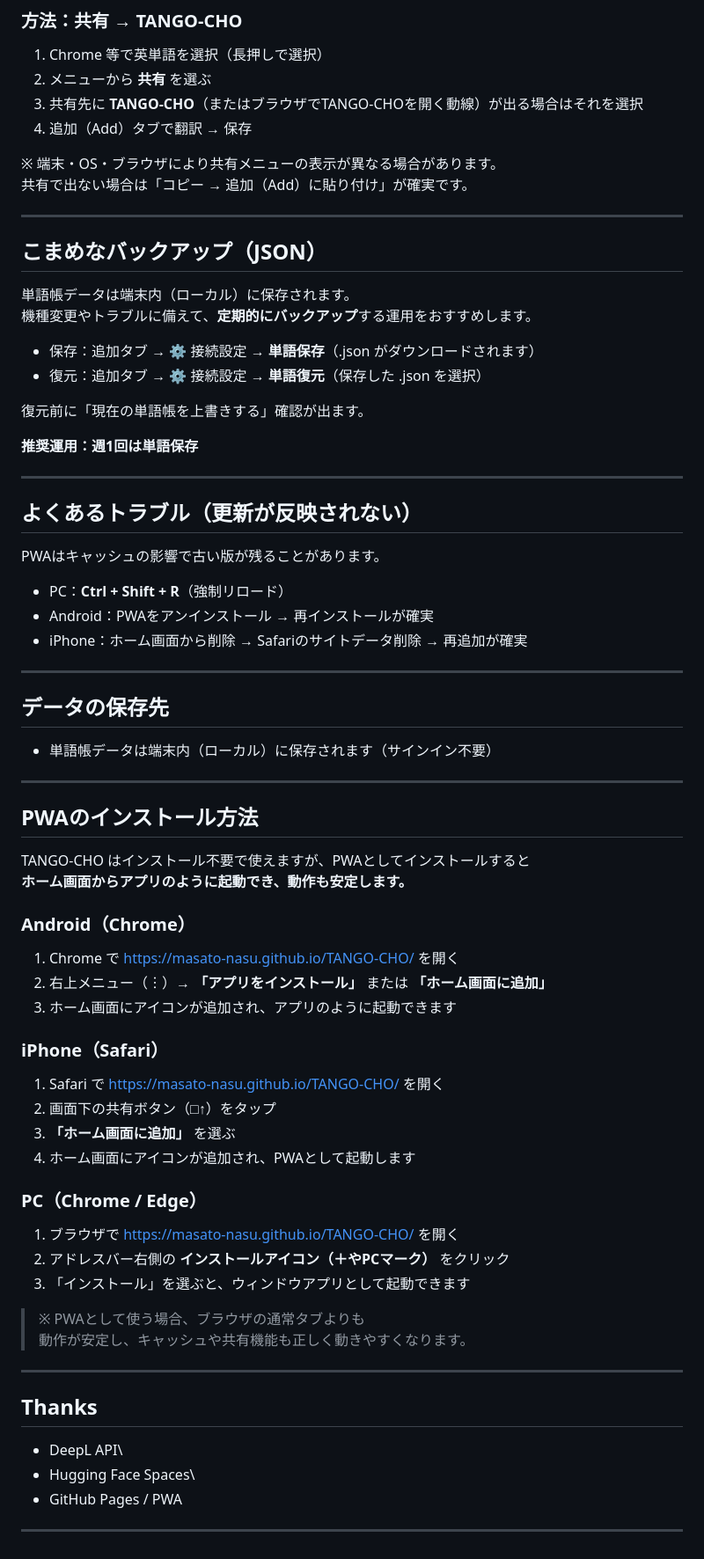
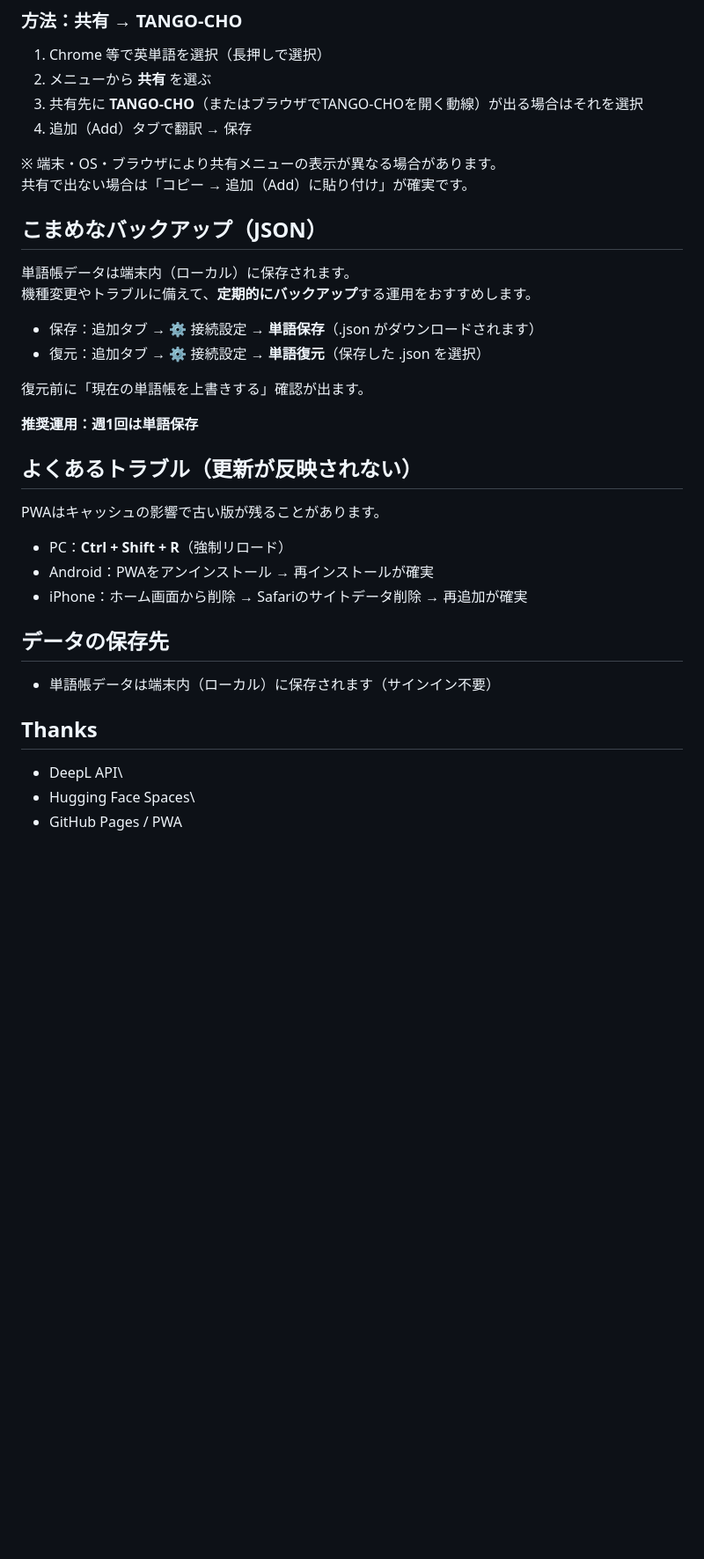
Before and after one commit to Masato-Nasu/TANGO-CHO, a Markdown page: README.md, the part around one of its changes. Shown at 88% size. GitHub-like rendering; blank space fills up the shorter version.

```diff
--- a/README.md
+++ b/README.md
@@ -114,7 +104,6 @@ Android では、Webページ上の単語を **共有（Share）** から TANGO-
 ※ 端末・OS・ブラウザにより共有メニューの表示が異なる場合があります。\
 共有で出ない場合は「コピー → 追加（Add）に貼り付け」が確実です。
 
-------------------------------------------------------------------------
 
 ## こまめなバックアップ（JSON）
 
@@ -129,7 +118,6 @@ Android では、Webページ上の単語を **共有（Share）** から TANGO-
 
 **推奨運用：週1回は単語保存**
 
-------------------------------------------------------------------------
 
 ## よくあるトラブル（更新が反映されない）
 
@@ -139,49 +127,14 @@ PWAはキャッシュの影響で古い版が残ることがあります。
 -   Android：PWAをアンインストール → 再インストールが確実
 -   iPhone：ホーム画面から削除 → Safariのサイトデータ削除 → 再追加が確実
 
-------------------------------------------------------------------------
 
 ## データの保存先
 
 -   単語帳データは端末内（ローカル）に保存されます（サインイン不要）
 
-------------------------------------------------------------------------
-
-## PWAのインストール方法
-
-TANGO-CHO はインストール不要で使えますが、PWAとしてインストールすると\
-**ホーム画面からアプリのように起動でき、動作も安定します。**
-
-### Android（Chrome）
-
-1.  Chrome で https://masato-nasu.github.io/TANGO-CHO/ を開く
-2.  右上メニュー（︙）→ **「アプリをインストール」** または
-    **「ホーム画面に追加」**
-3.  ホーム画面にアイコンが追加され、アプリのように起動できます
-
-### iPhone（Safari）
-
-1.  Safari で https://masato-nasu.github.io/TANGO-CHO/ を開く
-2.  画面下の共有ボタン（□↑）をタップ
-3.  **「ホーム画面に追加」** を選ぶ
-4.  ホーム画面にアイコンが追加され、PWAとして起動します
-
-### PC（Chrome / Edge）
-
-1.  ブラウザで https://masato-nasu.github.io/TANGO-CHO/ を開く
-2.  アドレスバー右側の **インストールアイコン（＋やPCマーク）**
-    をクリック
-3.  「インストール」を選ぶと、ウィンドウアプリとして起動できます
-
-> ※ PWAとして使う場合、ブラウザの通常タブよりも\
-> 動作が安定し、キャッシュや共有機能も正しく動きやすくなります。
-
-------------------------------------------------------------------------
 
 ## Thanks
 
 -   DeepL API\
 -   Hugging Face Spaces\
 -   GitHub Pages / PWA
-
-------------------------------------------------------------------------
```
Also changed, not shown: other parts of README.md (+6 -16 lines).
